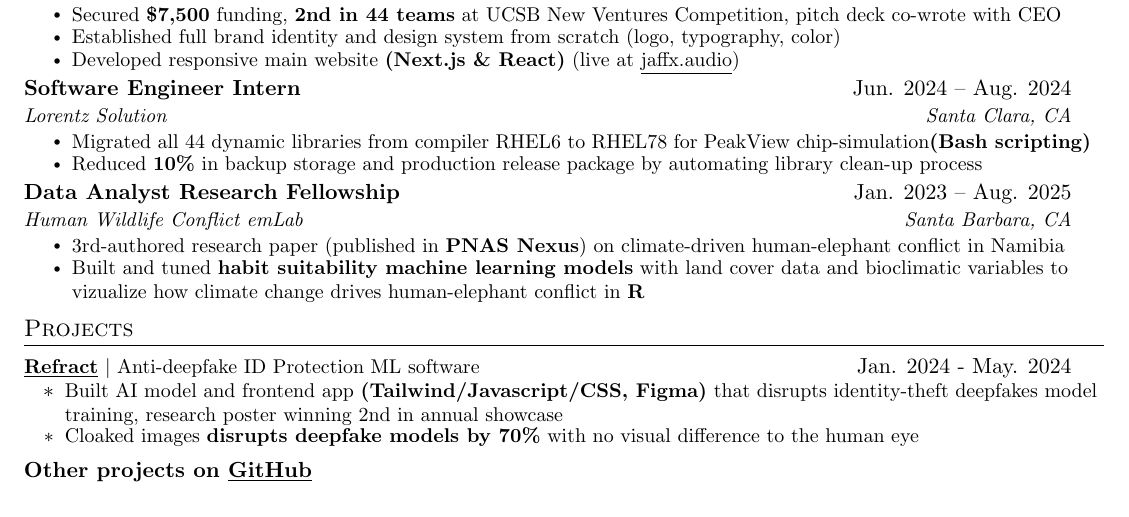
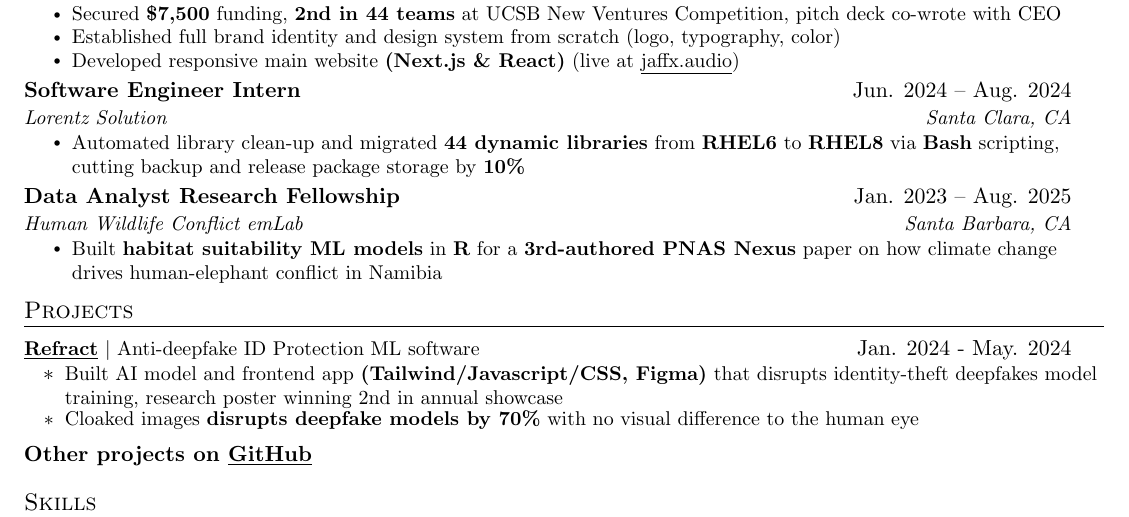
Before and after one commit to qwistaycat/resume, a LaTeX CV (resume.tex): part of the page, cut so that both start at the same text. Compiled offline with pdfLaTeX.

Commit message:
Update Lorentz and emLab bullets
Co-Authored-By: Claude Opus 5.5 <noreply@anthropic.com>

```diff
--- a/resume.tex
+++ b/resume.tex
@@ -180,8 +180,7 @@
 {Software Engineer Intern}{Jun. 2024 -- Aug. 2024}
 {Lorentz Solution}{Santa Clara, CA}
 \resumeItemListStart
-\resumeItem{Migrated all 44 dynamic libraries from compiler RHEL6 to RHEL78 for PeakView chip-simulation\textbf{(Bash scripting)}}
-\resumeItem{Reduced \textbf{10\%} in backup storage and production release package by automating library clean-up process}
+\resumeItem{Automated library clean-up and migrated \textbf{44 dynamic libraries} from \textbf{RHEL6} to \textbf{RHEL8} via \textbf{Bash} scripting, cutting backup and release package storage by \textbf{10\%}}
 % \resumeItem{Executed regression unit tests on circuit simulation cases; analyzed, debugged and troubleshot on the updated libraries for
 % upcoming release of PeakView software}
 \resumeItemListEnd
@@ -190,9 +189,7 @@
 {Data Analyst Research Fellowship}{Jan. 2023 -- Aug. 2025}
 {Human Wildlife Conflict emLab}{Santa Barbara, CA}
 \resumeItemListStart
-\resumeItem{3rd-authored research paper (published in \textbf{PNAS Nexus}) on climate-driven human-elephant conflict in Namibia}
-\resumeItem{Built and tuned \textbf{habit suitability machine learning models} with land cover data and bioclimatic variables to vizualize how
-climate change drives human-elephant conflict in \textbf{R}}
+\resumeItem{Built \textbf{habitat suitability ML models} in \textbf{R} for a \textbf{3rd-authored PNAS Nexus} paper on how climate change drives human-elephant conflict in Namibia}
 \resumeItemListEnd
 
 % -----------Multiple Positions Heading-----------
```
Also changed, not shown: resume.pdf.
